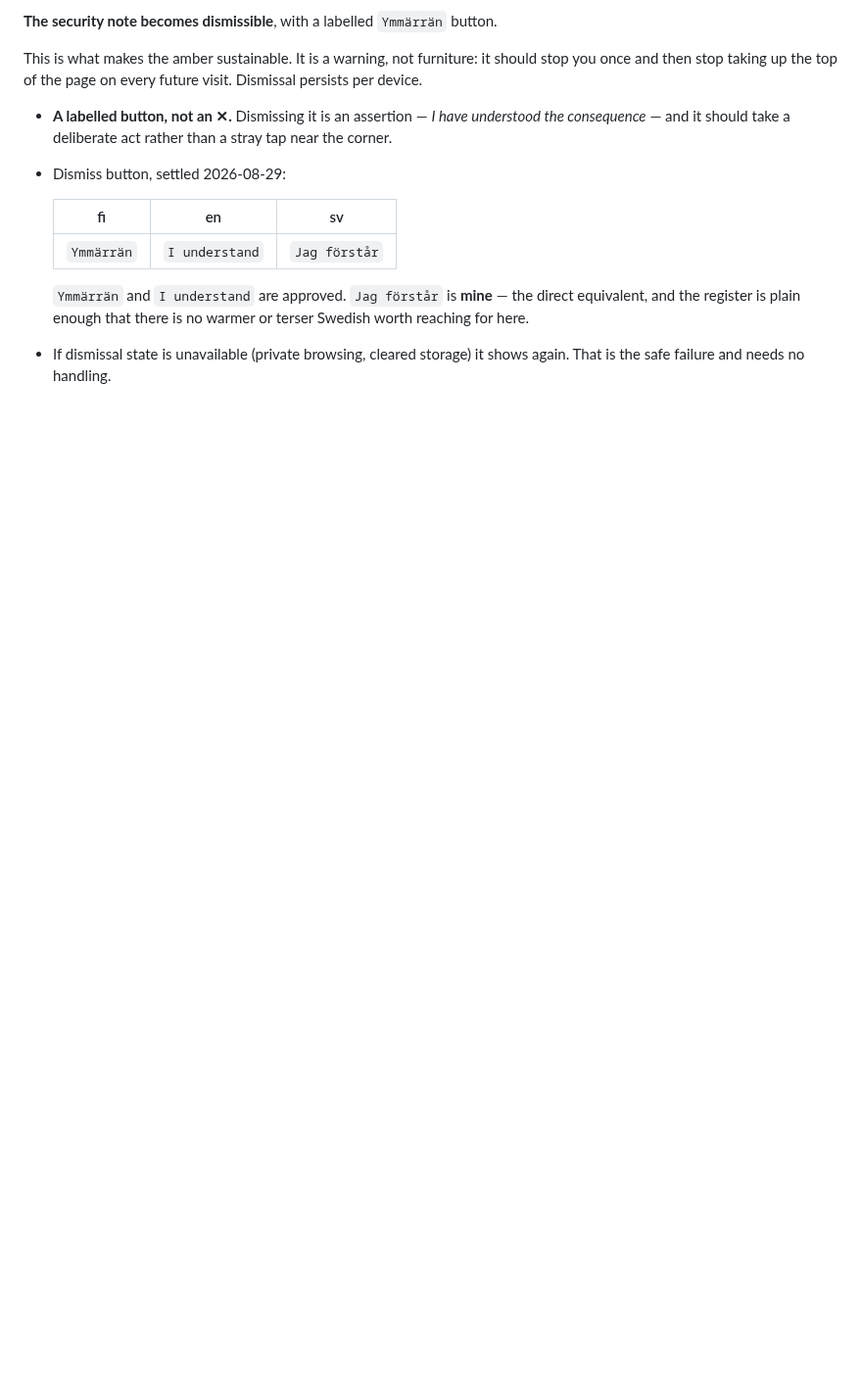
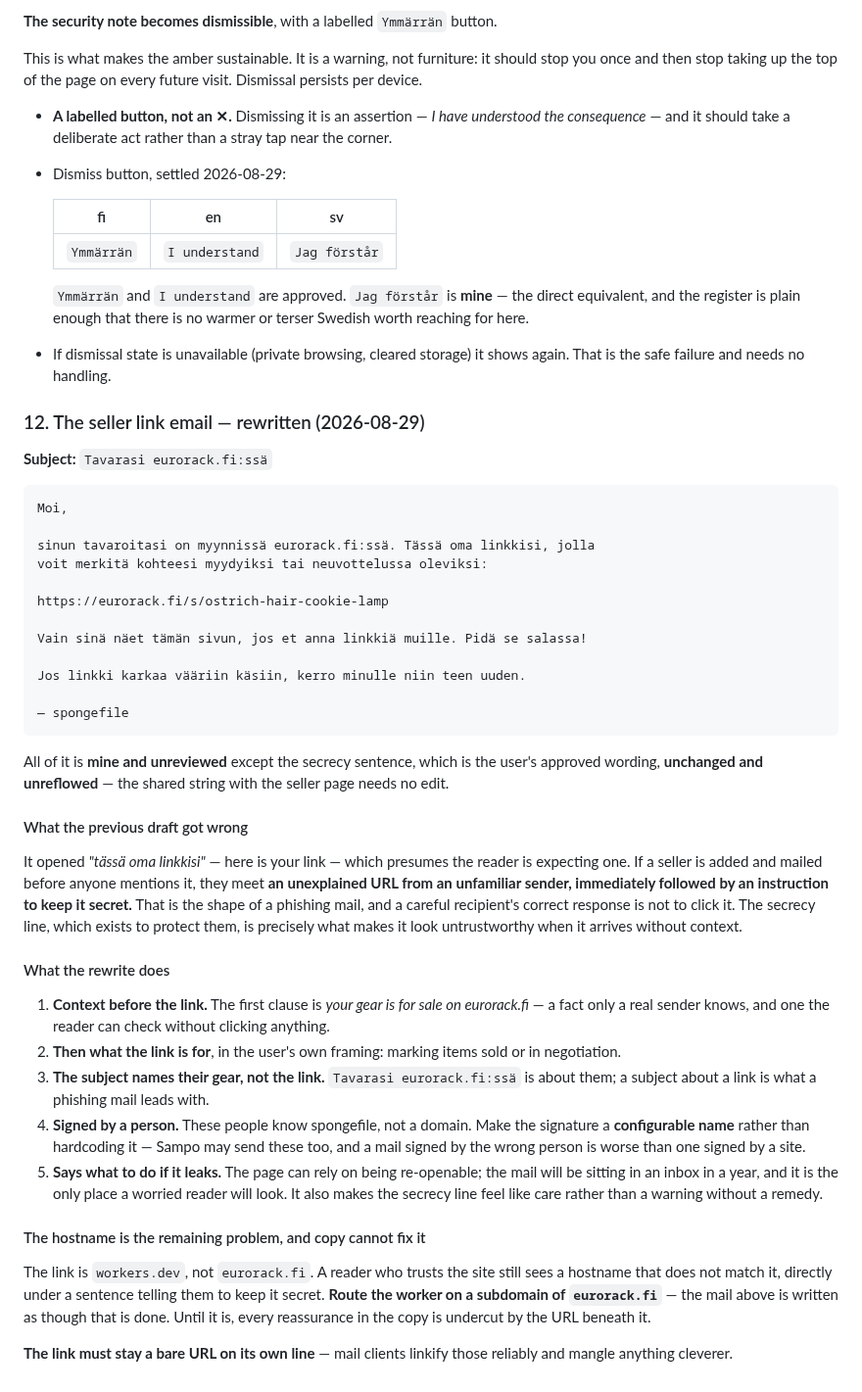
Before and after one commit to spongefile/eurorackfi, a Markdown page: HANDOFF-design-to-dev.md, the part around the change. Shown at 98% size. Drawn GitHub-style; blank space fills up the shorter version.

Commit message:
Handoff: rewrite the seller link email
Previous draft read as phishing - unexplained URL from an unfamiliar
sender followed by 'keep it secret'. Context now precedes the link.

Co-Authored-By: Claude Opus 5 <noreply@anthropic.com>

````diff
--- a/HANDOFF-design-to-dev.md
+++ b/HANDOFF-design-to-dev.md
@@ -1899,3 +1899,65 @@ future visit. Dismissal persists per device.
   or terser Swedish worth reaching for here.
 - If dismissal state is unavailable (private browsing, cleared storage) it
   shows again. That is the safe failure and needs no handling.
+
+### 12. The seller link email — rewritten (2026-08-29)
+
+**Subject:** `Tavarasi eurorack.fi:ssä`
+
+```
+Moi,
+
+sinun tavaroitasi on myynnissä eurorack.fi:ssä. Tässä oma linkkisi, jolla
+voit merkitä kohteesi myydyiksi tai neuvottelussa oleviksi:
+
+https://eurorack.fi/s/ostrich-hair-cookie-lamp
+
+Vain sinä näet tämän sivun, jos et anna linkkiä muille. Pidä se salassa!
+
+Jos linkki karkaa vääriin käsiin, kerro minulle niin teen uuden.
+
+— spongefile
+```
+
+All of it is **mine and unreviewed** except the secrecy sentence, which is the
+user's approved wording, **unchanged and unreflowed** — the shared string with
+the seller page needs no edit.
+
+#### What the previous draft got wrong
+
+It opened *"tässä oma linkkisi"* — here is your link — which presumes the
+reader is expecting one. If a seller is added and mailed before anyone mentions
+it, they meet **an unexplained URL from an unfamiliar sender, immediately
+followed by an instruction to keep it secret.** That is the shape of a phishing
+mail, and a careful recipient's correct response is not to click it. The
+secrecy line, which exists to protect them, is precisely what makes it look
+untrustworthy when it arrives without context.
+
+#### What the rewrite does
+
+1. **Context before the link.** The first clause is *your gear is for sale on
+   eurorack.fi* — a fact only a real sender knows, and one the reader can check
+   without clicking anything.
+2. **Then what the link is for**, in the user's own framing: marking items sold
+   or in negotiation.
+3. **The subject names their gear, not the link.** `Tavarasi eurorack.fi:ssä`
+   is about them; a subject about a link is what a phishing mail leads with.
+4. **Signed by a person.** These people know spongefile, not a domain. Make the
+   signature a **configurable name** rather than hardcoding it — Sampo may send
+   these too, and a mail signed by the wrong person is worse than one signed by
+   a site.
+5. **Says what to do if it leaks.** The page can rely on being re-openable; the
+   mail will be sitting in an inbox in a year, and it is the only place a
+   worried reader will look. It also makes the secrecy line feel like care
+   rather than a warning without a remedy.
+
+#### The hostname is the remaining problem, and copy cannot fix it
+
+The link is `workers.dev`, not `eurorack.fi`. A reader who trusts the site
+still sees a hostname that does not match it, directly under a sentence telling
+them to keep it secret. **Route the worker on a subdomain of `eurorack.fi`**
+— the mail above is written as though that is done. Until it is, every
+reassurance in the copy is undercut by the URL beneath it.
+
+**The link must stay a bare URL on its own line** — mail clients linkify those
+reliably and mangle anything cleverer.
````
